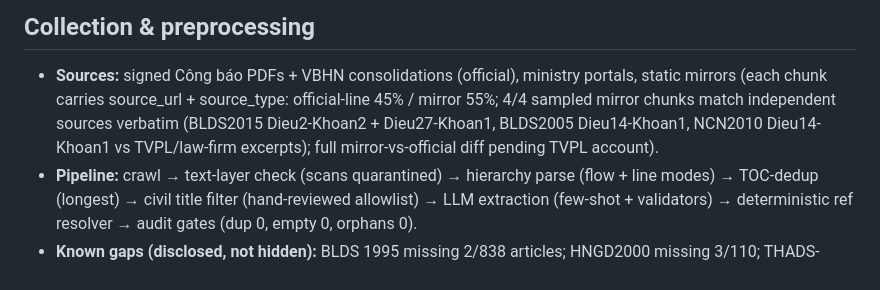
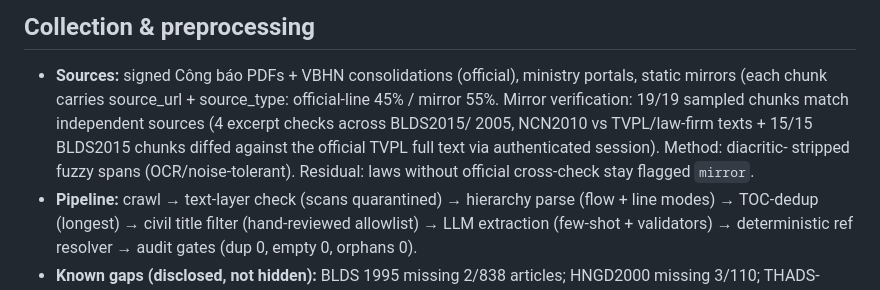
Before and after one commit to ntd25022006q/vicivil-tkg, a Markdown page: DATASHEET.md, the part around the change. Drawn GitHub-style.

Commit message:
Mirror verified 19/19 vs official TVPL full text; font-obfuscation finding

```diff
--- a/DATASHEET.md
+++ b/DATASHEET.md
@@ -27,10 +27,12 @@
 ## Collection & preprocessing
 - **Sources:** signed Công báo PDFs + VBHN consolidations (official),
   ministry portals, static mirrors (each chunk carries source_url +
-  source_type: official-line 45% / mirror 55%; 4/4 sampled mirror chunks match
-  independent sources verbatim (BLDS2015 Dieu2-Khoan2 + Dieu27-Khoan1,
-  BLDS2005 Dieu14-Khoan1, NCN2010 Dieu14-Khoan1 vs TVPL/law-firm excerpts);
-  full mirror-vs-official diff pending TVPL account).
+  source_type: official-line 45% / mirror 55%. Mirror verification: 19/19
+  sampled chunks match independent sources (4 excerpt checks across BLDS2015/
+  2005, NCN2010 vs TVPL/law-firm texts + 15/15 BLDS2015 chunks diffed against
+  the official TVPL full text via authenticated session). Method: diacritic-
+  stripped fuzzy spans (OCR/noise-tolerant). Residual: laws without official
+  cross-check stay flagged `mirror`.
 - **Pipeline:** crawl → text-layer check (scans quarantined) → hierarchy
   parse (flow + line modes) → TOC-dedup (longest) → civil title filter
   (hand-reviewed allowlist) → LLM extraction (few-shot + validators) →
```
